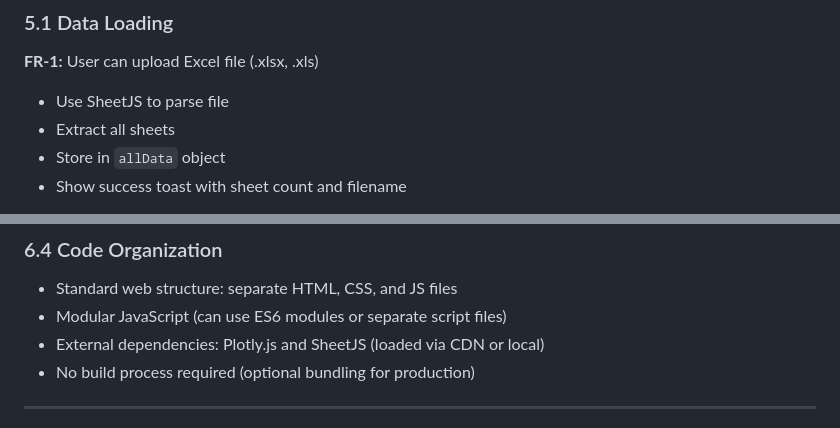
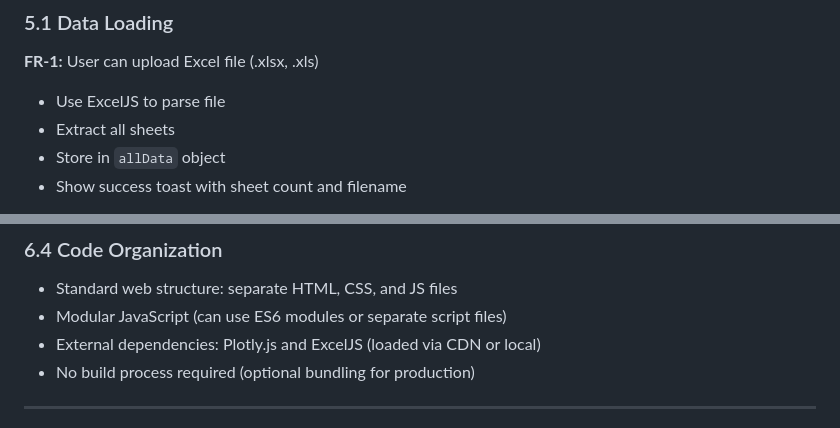
Before and after one commit to deereeco/myGrapher, a Markdown page: Graph my Data Description.md, 2 parts joined by grey strips. GitHub-like rendering.

```diff
--- a/Graph my Data Description.md
+++ b/Graph my Data Description.md
@@ -255,7 +255,7 @@
 ### 5.1 Data Loading
 
 **FR-1:** User can upload Excel file (.xlsx, .xls)
-- Use SheetJS to parse file
+- Use ExcelJS to parse file
 - Extract all sheets
 - Store in `allData` object
 - Show success toast with sheet count and filename
@@ -426,7 +426,7 @@
 ### 6.4 Code Organization
 - Standard web structure: separate HTML, CSS, and JS files
 - Modular JavaScript (can use ES6 modules or separate script files)
-- External dependencies: Plotly.js and SheetJS (loaded via CDN or local)
+- External dependencies: Plotly.js and ExcelJS (loaded via CDN or local)
 - No build process required (optional bundling for production)
 
 ---
```
Also changed, not shown: other parts of Graph my Data Description.md (+2 -33 lines).
